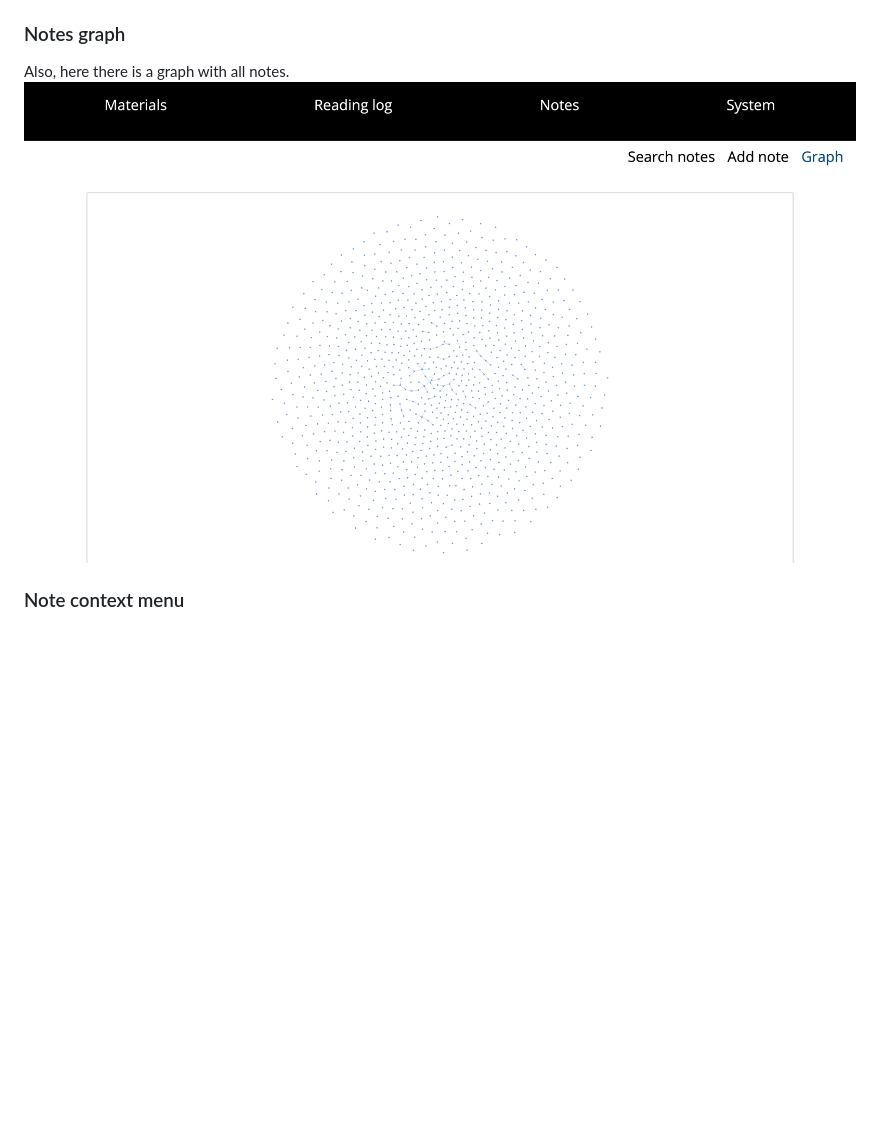
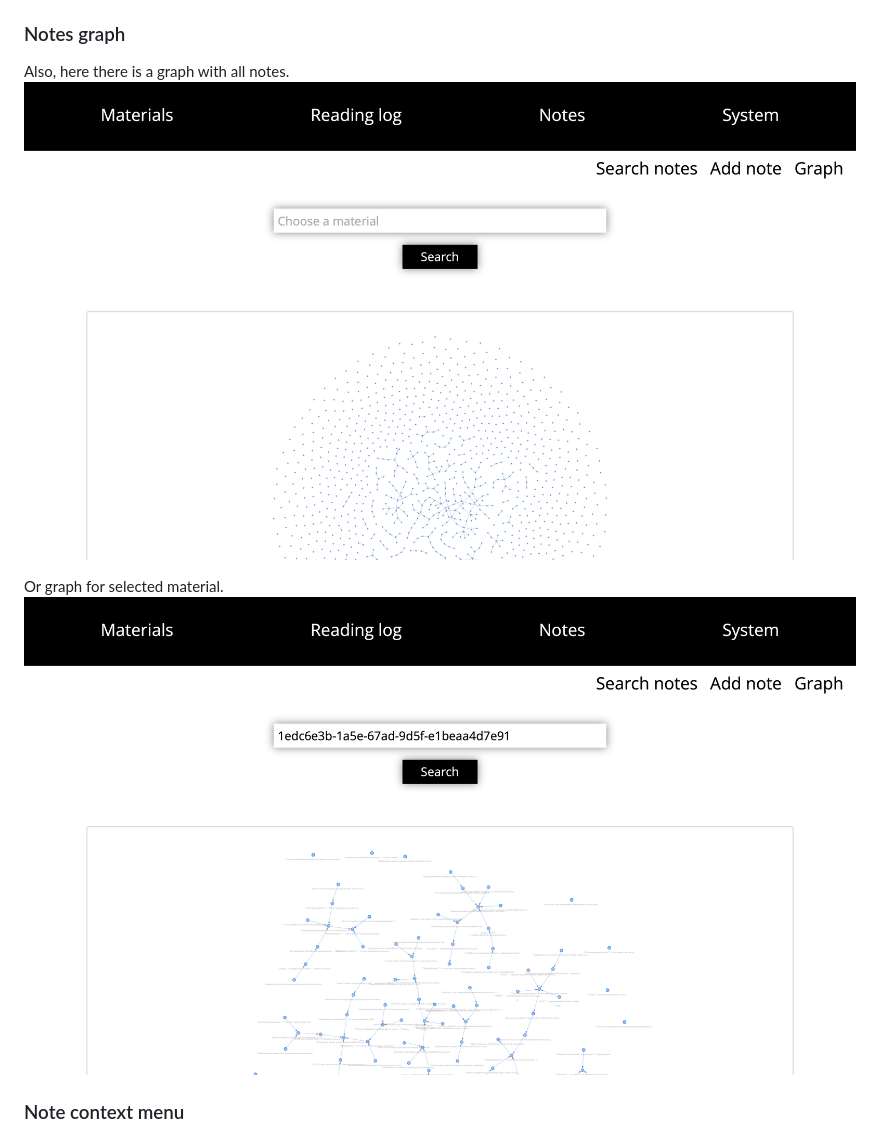
Before and after one commit to kunansy/ReadingTracker, a Markdown page: README.md, the part around the change. Rendered like a GitHub page; pictures changed too: docs/all_notes_graph.png (added), docs/material_notes_graph.png (added), docs/notes_graph.png (deleted); blank space fills up the shorter version.

Commit message:
docs updated
searching material in notes graph added

```diff
--- a/README.md
+++ b/README.md
@@ -77,7 +77,10 @@ You should:
 
 ### Notes graph
 Also, here there is a graph with all notes.
-![Notes graph](docs/notes_graph.png)
+![Notes graph](docs/all_notes_graph.png)
+
+Or graph for selected material.
+![Notes graph](docs/material_notes_graph.png)
 
 ### Note context menu
 The user can open a note with context menu, edit it or delete.
```
